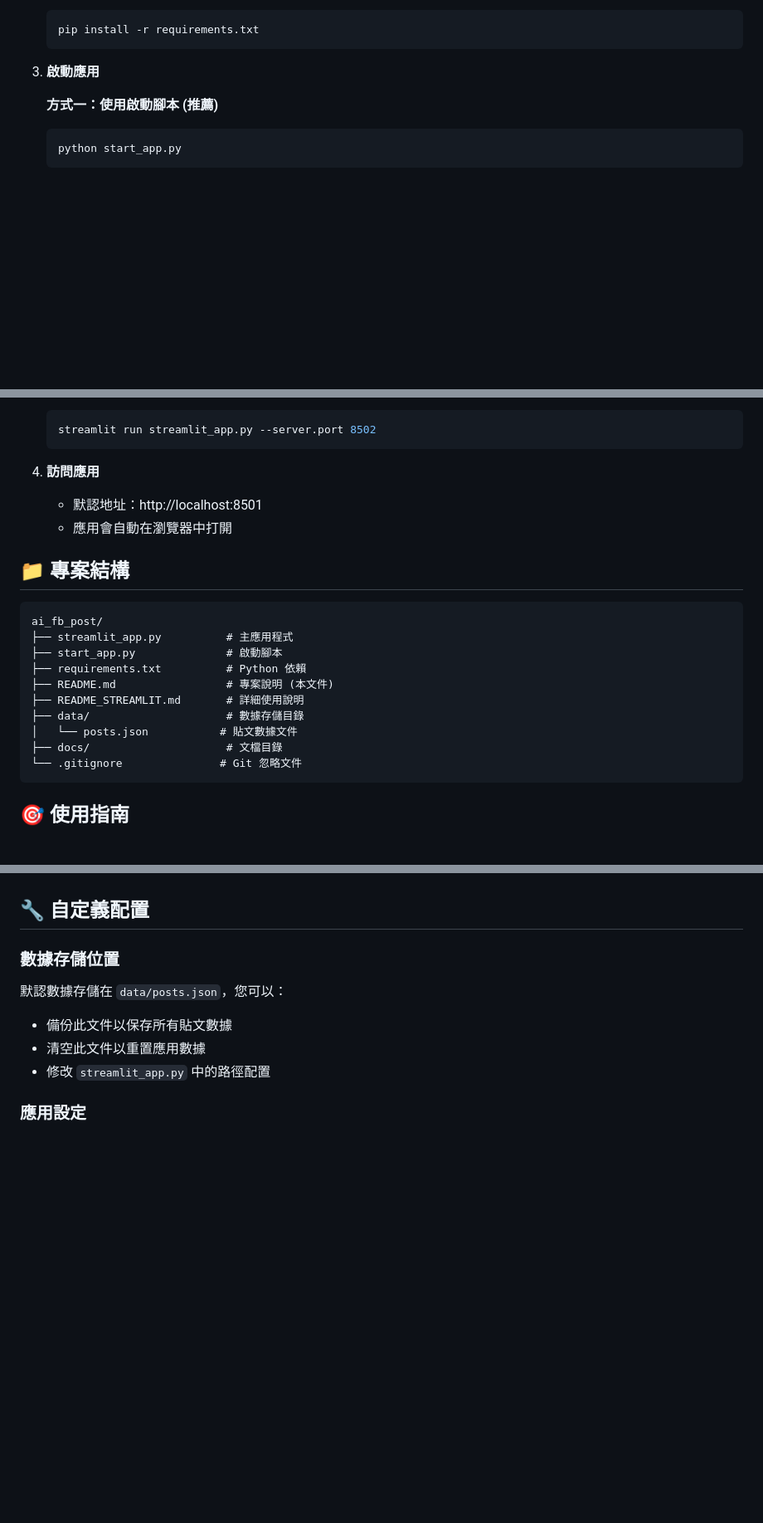
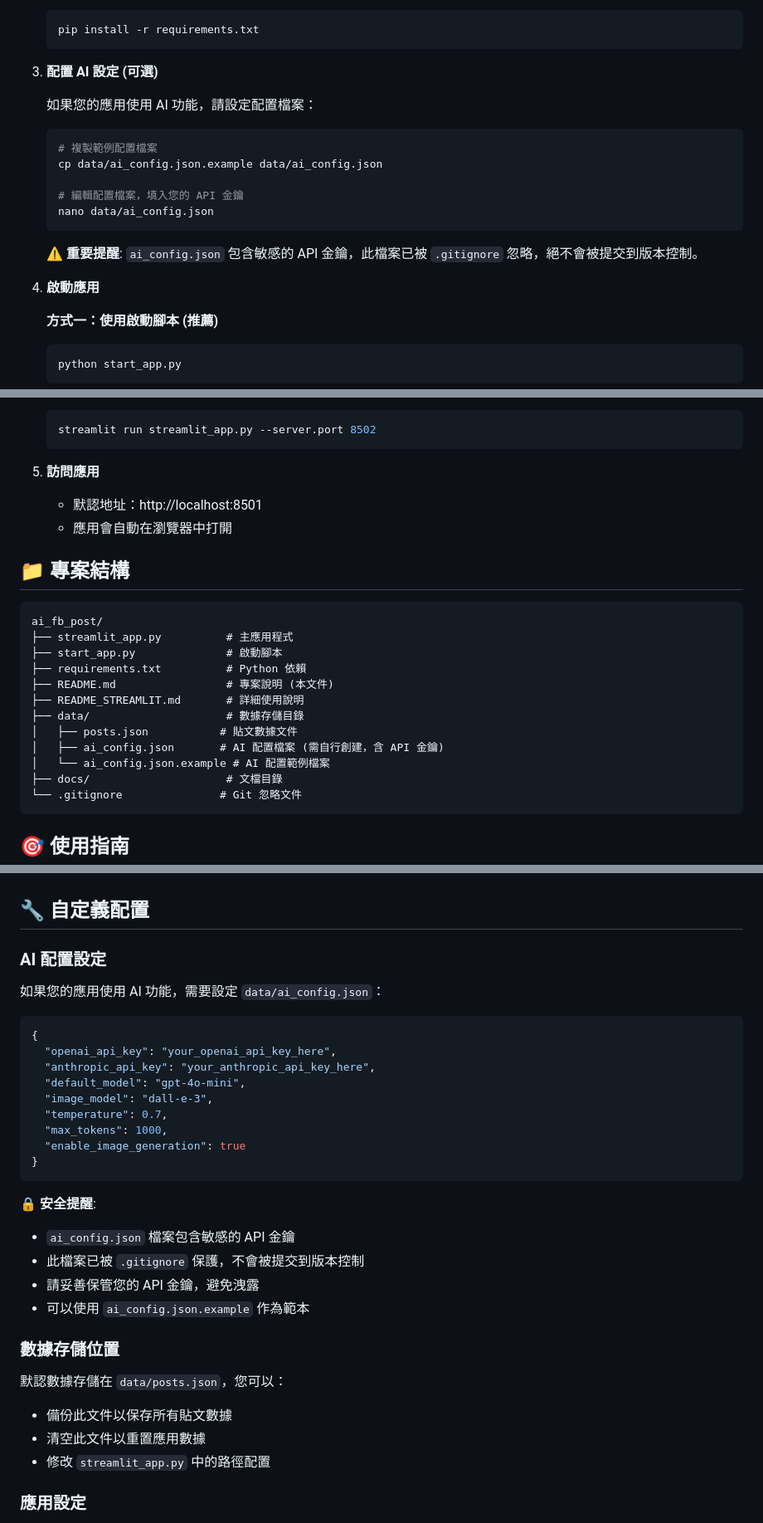
Before and after one commit to firstfu/ai_fb_post, a Markdown page: README.md, 3 parts joined by grey strips. Shown at 83% size. GitHub-like rendering; blank space fills up the shorter version.

Commit message:
文檔：新增 AI 配置安全設定說明
- 在 README 中加入 AI 配置檔案的設定步驟
- 說明 API 金鑰的安全處理方式
- 更新專案結構說明，包含配置檔案資訊
- 提供完整的安全提醒和最佳實踐

````diff
--- a/README.md
+++ b/README.md
@@ -61,7 +61,21 @@
    pip install -r requirements.txt
    ```
 
-3. **啟動應用**
+3. **配置 AI 設定 (可選)**
+
+   如果您的應用使用 AI 功能，請設定配置檔案：
+
+   ```bash
+   # 複製範例配置檔案
+   cp data/ai_config.json.example data/ai_config.json
+
+   # 編輯配置檔案，填入您的 API 金鑰
+   nano data/ai_config.json
+   ```
+
+   ⚠️ **重要提醒**: `ai_config.json` 包含敏感的 API 金鑰，此檔案已被 `.gitignore` 忽略，絕不會被提交到版本控制。
+
+4. **啟動應用**
 
    **方式一：使用啟動腳本 (推薦)**
 
@@ -81,7 +95,7 @@
    streamlit run streamlit_app.py --server.port 8502
    ```
 
-4. **訪問應用**
+5. **訪問應用**
    - 默認地址：http://localhost:8501
    - 應用會自動在瀏覽器中打開
 
@@ -95,7 +109,9 @@ ai_fb_post/
 ├── README.md                 # 專案說明 (本文件)
 ├── README_STREAMLIT.md       # 詳細使用說明
 ├── data/                     # 數據存儲目錄
-│   └── posts.json           # 貼文數據文件
+│   ├── posts.json           # 貼文數據文件
+│   ├── ai_config.json       # AI 配置檔案 (需自行創建，含 API 金鑰)
+│   └── ai_config.json.example # AI 配置範例檔案
 ├── docs/                     # 文檔目錄
 └── .gitignore               # Git 忽略文件
 ```
@@ -185,6 +201,29 @@ ai_fb_post/
 - 🧪 **快速開發**: Streamlit 框架支持快速原型開發
 
 ## 🔧 自定義配置
+
+### AI 配置設定
+
+如果您的應用使用 AI 功能，需要設定 `data/ai_config.json`：
+
+```json
+{
+  "openai_api_key": "your_openai_api_key_here",
+  "anthropic_api_key": "your_anthropic_api_key_here",
+  "default_model": "gpt-4o-mini",
+  "image_model": "dall-e-3",
+  "temperature": 0.7,
+  "max_tokens": 1000,
+  "enable_image_generation": true
+}
+```
+
+🔒 **安全提醒**:
+
+- `ai_config.json` 檔案包含敏感的 API 金鑰
+- 此檔案已被 `.gitignore` 保護，不會被提交到版本控制
+- 請妥善保管您的 API 金鑰，避免洩露
+- 可以使用 `ai_config.json.example` 作為範本
 
 ### 數據存儲位置
 
````
